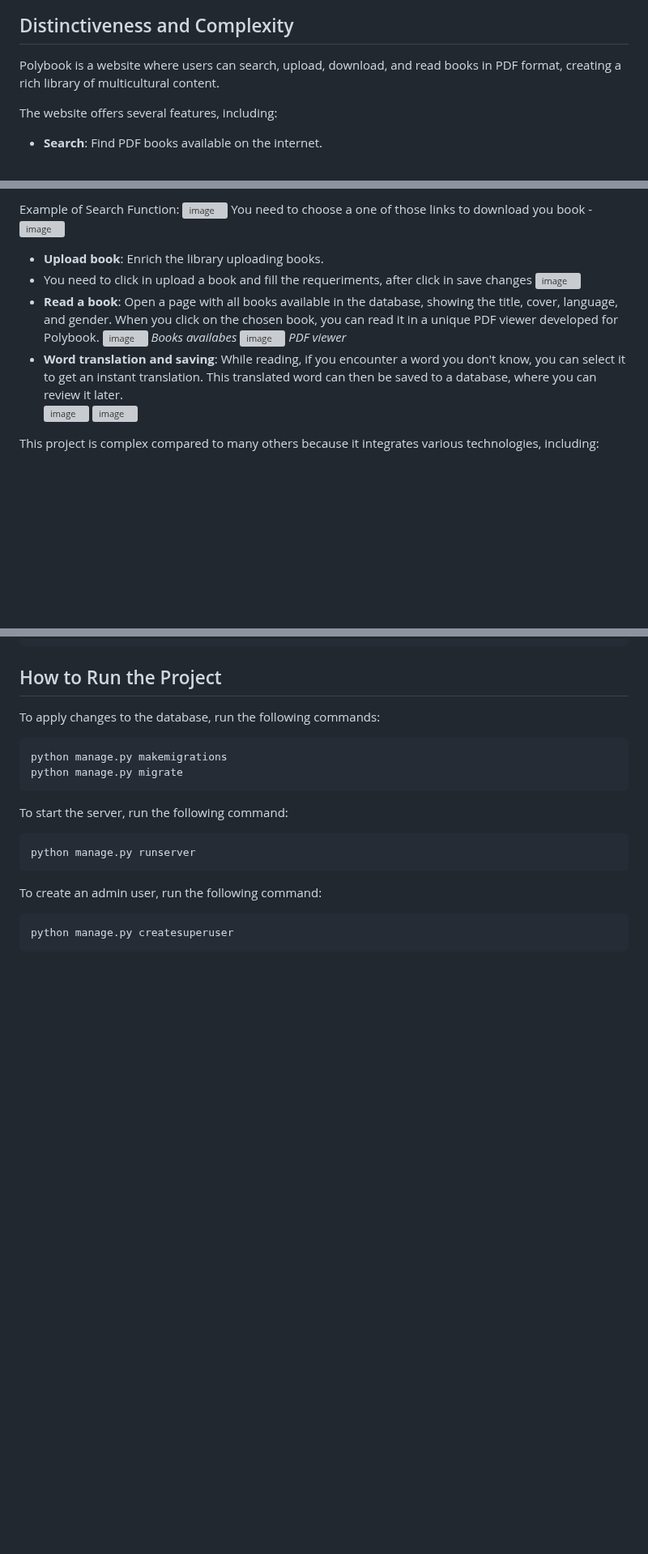
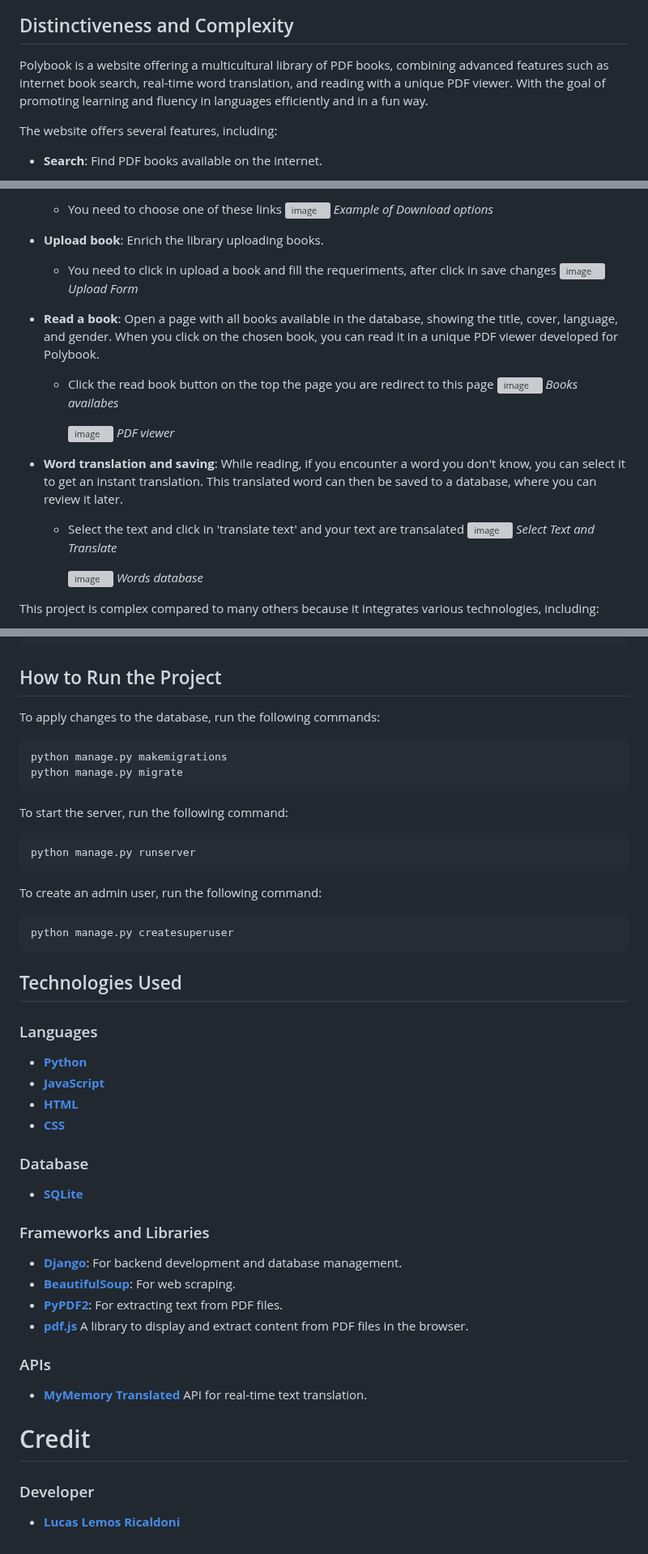
Before and after one commit to lemosslucas/CS50Web, a Markdown page: capstone/README.md, 3 parts joined by grey strips. Shown at 81% size. Rendered like a GitHub page; blank space fills up the shorter version; grey boxes are pictures that could not be loaded.

````diff
--- a/capstone/README.md
+++ b/capstone/README.md
@@ -4,7 +4,7 @@ A website to read books in multiple languages and become fluency
 *Polybook Interface*
 
 ## Distinctiveness and Complexity
-Polybook is a website where users can search, upload, download, and read books in PDF format, creating a rich library of multicultural content.
+Polybook is a website offering a multicultural library of PDF books, combining advanced features such as internet book search, real-time word translation, and reading with a unique PDF viewer. With the goal of promoting learning and fluency in languages efficiently and in a fun way.
 
 The website offers several features, including:
 - **Search**: Find PDF books available on the internet.
@@ -11,20 +14,27 @@ The website offers several features, including:
 
-Example of Search Function:
-  ![image](https://github.com/user-attachments/assets/068daf55-1890-457a-9a33-64f22d021aca)
-You need to choose a one of those links to download you book
--![image](https://github.com/user-attachments/assets/9fed8b96-a7b8-4923-b693-bfe82006e968)
+  - You need to choose one of these links
+  ![image](https://github.com/user-attachments/assets/9fed8b96-a7b8-4923-b693-bfe82006e968)
+  *Example of Download options*
 
 - **Upload book**: Enrich the library uploading books.
-- You need to click in upload a book and fill the requeriments, after click in save changes
-![image](https://github.com/user-attachments/assets/8b994103-212a-43d3-8e85-7050147f7c23)
+  - You need to click in upload a book and fill the requeriments, after click in save changes
+  ![image](https://github.com/user-attachments/assets/8b994103-212a-43d3-8e85-7050147f7c23)
+  *Upload Form*
+
 - **Read a book**: Open a page with all books available in the database, showing the title, cover, language, and gender. When you click on the chosen book, you can read it in a unique PDF viewer developed for Polybook.
-![image](https://github.com/user-attachments/assets/adcacf5c-53cd-4c2a-ae93-7efd3b40b920)
-*Books availabes*
-![image](https://github.com/user-attachments/assets/357f2071-3090-4ced-98f7-659339556638)
-*PDF viewer*
+  - Click the read book button on the top the page you are redirect to this page
+    ![image](https://github.com/user-attachments/assets/adcacf5c-53cd-4c2a-ae93-7efd3b40b920)
+    *Books availabes*
+
+    ![image](https://github.com/user-attachments/assets/357f2071-3090-4ced-98f7-659339556638)
+    *PDF viewer*
 - **Word translation and saving**: While reading, if you encounter a word you don't know, you can select it to get an instant translation. This translated word can then be saved to a database, where you can review it later.
-![image](https://github.com/user-attachments/assets/4f356eef-dad5-4b96-b323-12bce7b7c665)
-![image](https://github.com/user-attachments/assets/a7ccb21c-8f33-444b-acd7-de80ba439a37)
+  - Select the text and click in 'translate text' and your text are transalated
+    ![image](https://github.com/user-attachments/assets/4f356eef-dad5-4b96-b323-12bce7b7c665)
+    *Select Text and Translate*
+
+    ![image](https://github.com/user-attachments/assets/a7ccb21c-8f33-444b-acd7-de80ba439a37)
+    *Words database*
 
 This project is complex compared to many others because it integrates various technologies, including:
 1. **Web scraping** to find and download books in the web.
@@ -68,3 +78,26 @@ To create an admin user, run the following command:
 ```bash
 python manage.py createsuperuser
 ```
+
+## Technologies Used
+### Languages
+- **[Python](https://python.org)**
+- **[JavaScript](https://developer.mozilla.org/en-US/docs/Web/JavaScript)**
+- **[HTML](https://developer.mozilla.org/en-US/docs/Web/HTML)**
+- **[CSS](https://developer.mozilla.org/en-US/docs/Web/CSS)**
+
+### Database
+- **[SQLite](https://www.sqlite.org/index.html)**
+
+### Frameworks and Libraries
+- **[Django](https://www.djangoproject.com/)**: For backend development and database management.
+- **[BeautifulSoup](https://www.crummy.com/software/BeautifulSoup/)**: For web scraping.
+- **[PyPDF2](https://pypi.org/project/PyPDF2/)**: For extracting text from PDF files.
+- **[pdf.js](https://mozilla.github.io/pdf.js/)** A library to display and extract content from PDF files in the browser.
+
+### APIs
+- **[MyMemory Translated](https://mymemory.translated.net/doc/spec.php)** API for real-time text translation.
+
+# Credit
+### Developer
+- **[Lucas Lemos Ricaldoni](https://github.com/lemosslucas)**
````
Also changed, not shown: other parts of capstone/README.md (+4 -1 lines).
